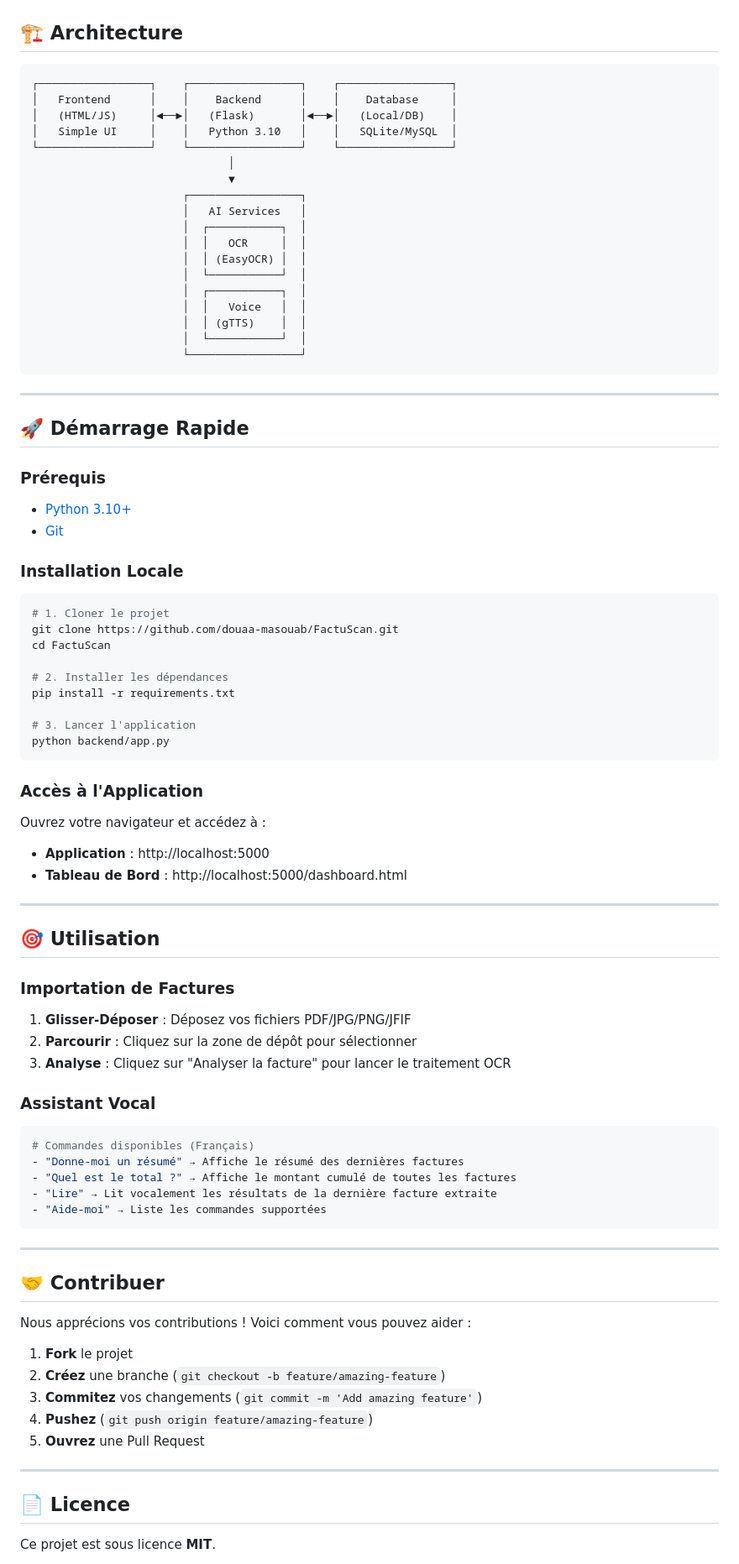
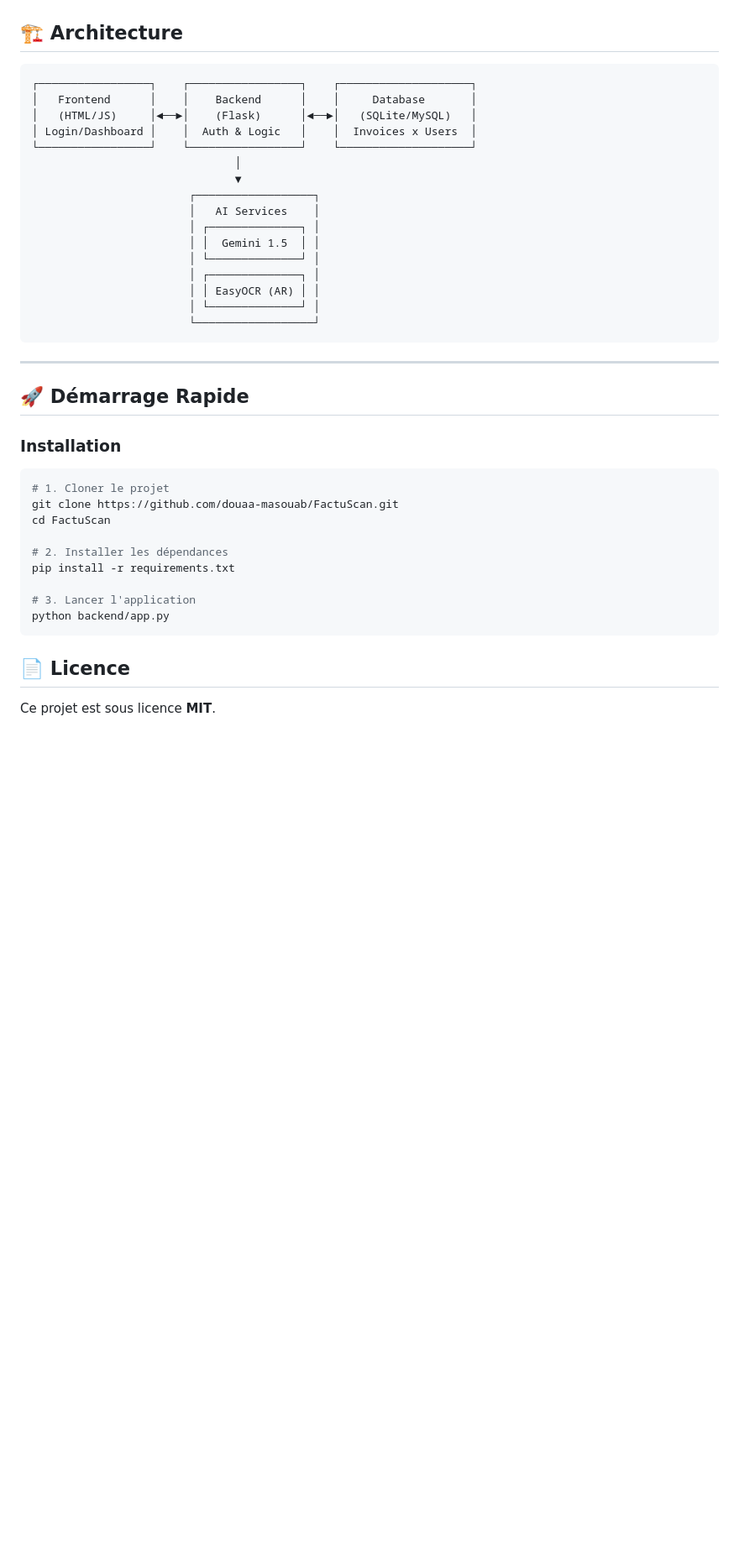
Before and after one commit to douaa-masouab/FactuScan, a Markdown page: README.md, the part around one of its changes. Shown at 84% size. Drawn GitHub-style; blank space fills up the shorter version.

````diff
--- a/README.md
+++ b/README.md
@@ -79,36 +64,29 @@ Simplifier et automatiser le traitement des factures pour les entreprises maroca
 ## 🏗️ Architecture
 
 ```
-┌─────────────────┐    ┌─────────────────┐    ┌─────────────────┐
-│   Frontend      │    │    Backend      │    │    Database     │
-│   (HTML/JS)     │◄──►│   (Flask)       │◄──►│   (Local/DB)    │
-│   Simple UI     │    │   Python 3.10   │    │   SQLite/MySQL  │
-└─────────────────┘    └─────────────────┘    └─────────────────┘
-                              │
-                              ▼
-                       ┌─────────────────┐
-                       │   AI Services   │
-                       │  ┌───────────┐  │
-                       │  │   OCR     │  │
-                       │  │ (EasyOCR) │  │
-                       │  └───────────┘  │
-                       │  ┌───────────┐  │
-                       │  │   Voice   │  │
-                       │  │ (gTTS)    │  │
-                       │  └───────────┘  │
-                       └─────────────────┘
+┌─────────────────┐    ┌─────────────────┐    ┌────────────────────┐
+│   Frontend      │    │    Backend      │    │     Database       │
+│   (HTML/JS)     │◄──►│    (Flask)      │◄──►│   (SQLite/MySQL)   │
+│ Login/Dashboard │    │  Auth & Logic   │    │  Invoices x Users  │
+└─────────────────┘    └─────────────────┘    └────────────────────┘
+                               │
+                               ▼
+                        ┌──────────────────┐
+                        │   AI Services    │
+                        │ ┌──────────────┐ │
+                        │ │  Gemini 1.5  │ │
+                        │ └──────────────┘ │
+                        │ ┌──────────────┐ │
+                        │ │ EasyOCR (AR) │ │
+                        │ └──────────────┘ │
+                        └──────────────────┘
 ```
 
 ---
 
 ## 🚀 Démarrage Rapide
 
-### Prérequis
-
-- [Python 3.10+](https://www.python.org/)
-- [Git](https://git-scm.com/)
-
-### Installation Locale
+### Installation
 
 ```bash
 # 1. Cloner le projet
@@ -121,46 +99,6 @@ pip install -r requirements.txt
 # 3. Lancer l'application
 python backend/app.py
 ```
-
-### Accès à l'Application
-
-Ouvrez votre navigateur et accédez à :
-- **Application** : http://localhost:5000
-- **Tableau de Bord** : http://localhost:5000/dashboard.html
-
----
-
-## 🎯 Utilisation
-
-### Importation de Factures
-
-1. **Glisser-Déposer** : Déposez vos fichiers PDF/JPG/PNG/JFIF
-2. **Parcourir** : Cliquez sur la zone de dépôt pour sélectionner
-3. **Analyse** : Cliquez sur "Analyser la facture" pour lancer le traitement OCR
-
-### Assistant Vocal
-
-```bash
-# Commandes disponibles (Français)
-- "Donne-moi un résumé" → Affiche le résumé des dernières factures
-- "Quel est le total ?" → Affiche le montant cumulé de toutes les factures
-- "Lire" → Lit vocalement les résultats de la dernière facture extraite
-- "Aide-moi" → Liste les commandes supportées
-```
-
----
-
-## 🤝 Contribuer
-
-Nous apprécions vos contributions ! Voici comment vous pouvez aider :
-
-1. **Fork** le projet
-2. **Créez** une branche (`git checkout -b feature/amazing-feature`)
-3. **Commitez** vos changements (`git commit -m 'Add amazing feature'`)
-4. **Pushez** (`git push origin feature/amazing-feature`)
-5. **Ouvrez** une Pull Request
-
----
 
 ## 📄 Licence
 
````
Also changed, not shown: other parts of README.md (+24 -39 lines).
